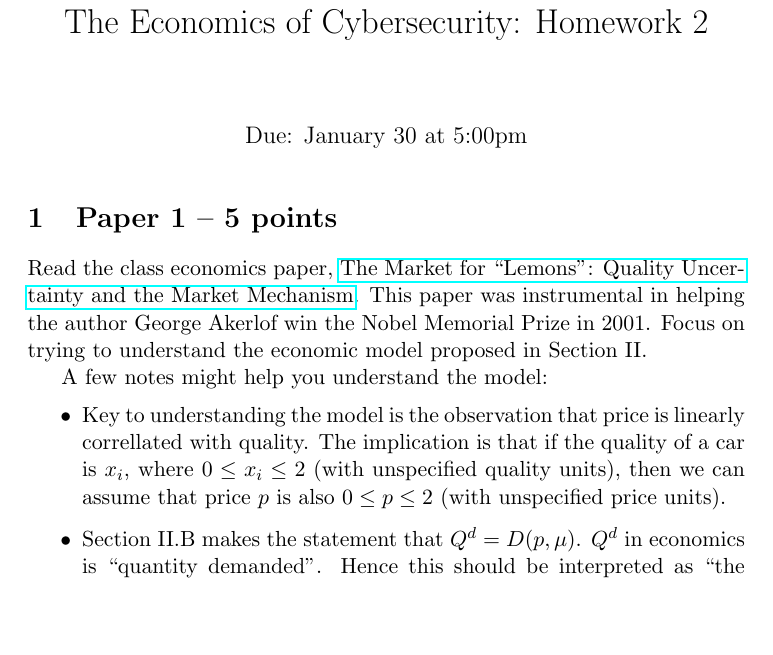
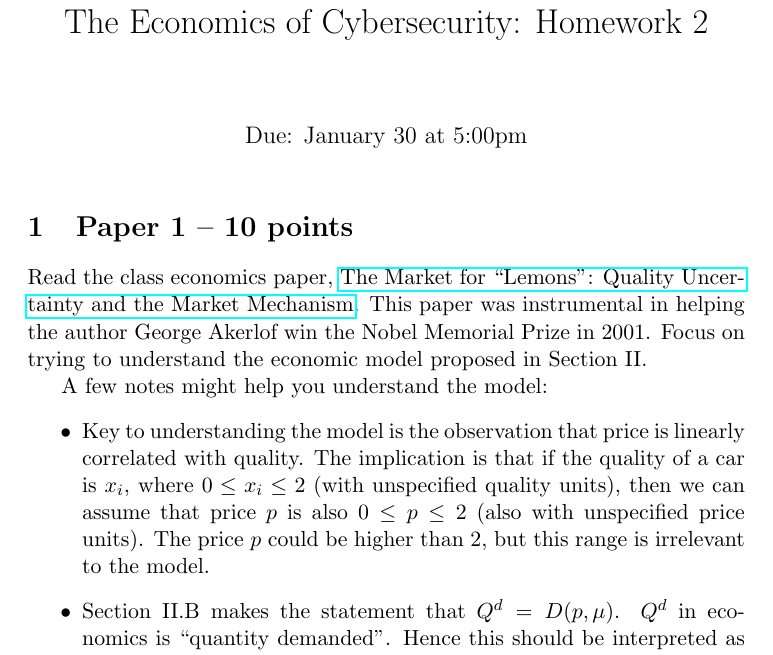
Before and after one commit to AdamHastings/econ-sec, a LaTeX problem sheet (lecture2/homework2.tex): part of page 1 of 2, cut so that both start at the same text, the shorter picture padded with empty space. Compiled offline with pdfLaTeX.

Commit message:
version released

```diff
--- a/lecture2/homework2.tex
+++ b/lecture2/homework2.tex
@@ -9,7 +9,7 @@
 
 \maketitle
 
-\section{Paper 1 -- 5 points}
+\section{Paper 1 -- 10 points}
 
 Read the class economics paper, \href{https://www.jstor.org/stable/1879431}{The Market for ``Lemons'': Quality Uncertainty and the Market Mechanism}.
 This paper was instrumental in helping the author George Akerlof win the Nobel Memorial Prize in 2001.
@@ -17,8 +17,8 @@ Focus on trying to understand the economic model proposed in Section II.
 
 A few notes might help you understand the model:
 \begin{itemize}
-    \item Key to understanding the model is the observation that price is linearly correllated with quality. The implication is that if the quality of a car is $x_i$, where $0\leq x_i \leq 2$ (with unspecified quality units), then we can assume that price $p$ is also $0 \leq p \leq 2$ (with unspecified price units).
-    \item Section II.B makes the statement that $Q^d = D(p, \mu)$. $Q^d$ in economics is ``quantity demanded''. Hence this should be interpreted as ``the quantity of cars demanded is a function of exactly two variables, $p$ and $\mu$''.
+    \item Key to understanding the model is the observation that price is linearly correlated with quality. The implication is that if the quality of a car is $x_i$, where $0\leq x_i \leq 2$ (with unspecified quality units), then we can assume that price $p$ is also $0 \leq p \leq 2$ (also with unspecified price units). The price $p$ could be higher than 2, but this range is irrelevant to the model.
+    \item Section II.B makes the statement that $Q^d = D(p, \mu)$. $Q^d$ in economics is ``quantity demanded''. Hence this should be interpreted as ``the quantity of cars demanded is a function of exactly two variables, $p$~and~$\mu$''.
     \item We briefly mentioned utility as a concept in class. Utility can be understood as a number that represents value or satisfaction. Although there are no units to utility, you can assume that more (i.e. higher) is always better. Combined with the other assumptions, this simply means that individuals will make decisions that maximize their utility.
     \item Section II.B defines the utility of Group 2 as $$U_2 = M + \sum_{i=1}^{n}{3/2x_i}$$ The syntax here is somewhat ambiguous. It should be $$U_2 = M + \sum_{i=1}^{n}{\frac{3}{2}x_i}$$
 \end{itemize}
@@ -26,5 +26,4 @@ A few notes might help you understand the model:
 Answer the following questions:
-
 \begin{enumerate}
     \item Akerlof assumes there are two groups---Group 1 and Group 2.
     \begin{enumerate}
```
Also changed, not shown: lecture2/homework2.pdf, lecture2/homework2.tex (4 more changed lines).
